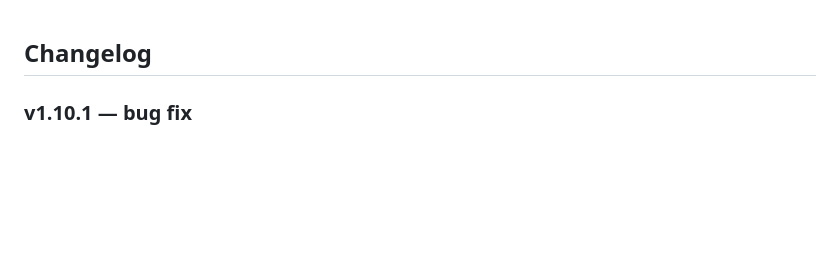
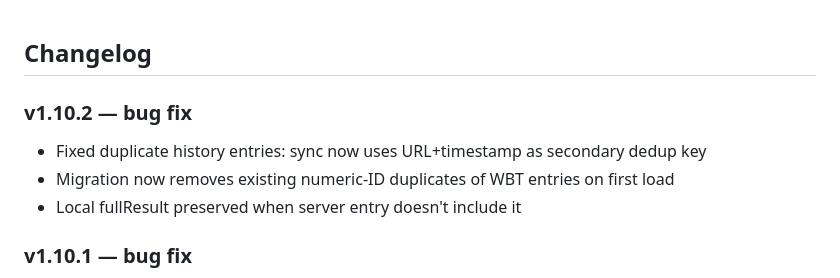
Before and after one commit to haimglikman/whos-behind-that, a Markdown page: README.md, the part around the change. Drawn GitHub-style; blank space fills up the shorter version.

```diff
--- a/README.md
+++ b/README.md
@@ -1,4 +1,9 @@
 ## Changelog
+
+### v1.10.2 — bug fix
+- Fixed duplicate history entries: sync now uses URL+timestamp as secondary dedup key
+- Migration now removes existing numeric-ID duplicates of WBT entries on first load
+- Local fullResult preserved when server entry doesn't include it
 
 ### v1.10.1 — bug fix
 - History cards now fully clickable to open full analysis view
```
